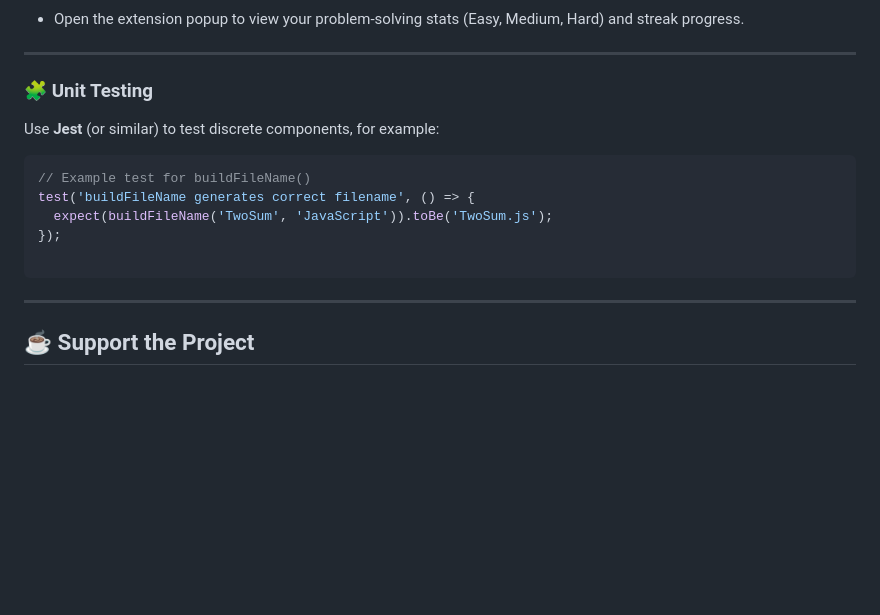
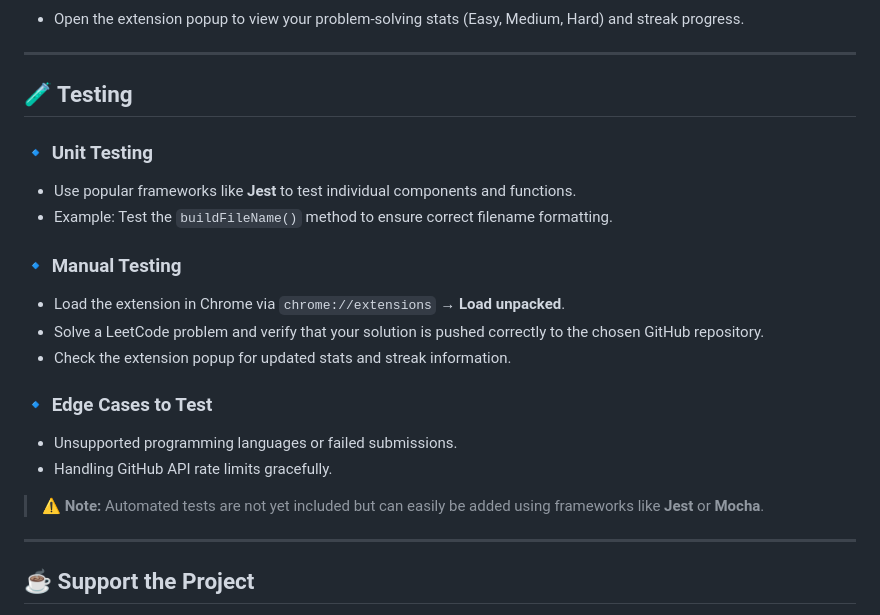
Before and after one commit to manishkandari9/LeetSyncX-3.0, a Markdown page: README.md, the part around the change. Rendered like a GitHub page; blank space fills up the shorter version.

````diff
--- a/README.md
+++ b/README.md
@@ -120,16 +120,23 @@ Effortlessly sync your LeetCode solutions to GitHub and track your progress.
 
 ---
 
-### 🧩 Unit Testing
-Use **Jest** (or similar) to test discrete components, for example:
+## 🧪 Testing
 
-```javascript
-// Example test for buildFileName()
-test('buildFileName generates correct filename', () => {
-  expect(buildFileName('TwoSum', 'JavaScript')).toBe('TwoSum.js');
-});
+### 🔹 Unit Testing
+- Use popular frameworks like **Jest** to test individual components and functions.
+- Example: Test the `buildFileName()` method to ensure correct filename formatting.
 
-```
+### 🔹 Manual Testing
+- Load the extension in Chrome via `chrome://extensions` → **Load unpacked**.
+- Solve a LeetCode problem and verify that your solution is pushed correctly to the chosen GitHub repository.
+- Check the extension popup for updated stats and streak information.
+
+### 🔹 Edge Cases to Test
+- Unsupported programming languages or failed submissions.
+- Handling GitHub API rate limits gracefully.
+
+> ⚠️ **Note:** Automated tests are not yet included but can easily be added using frameworks like **Jest** or **Mocha**.
+
 ---
 ## ☕ Support the Project
 
````
